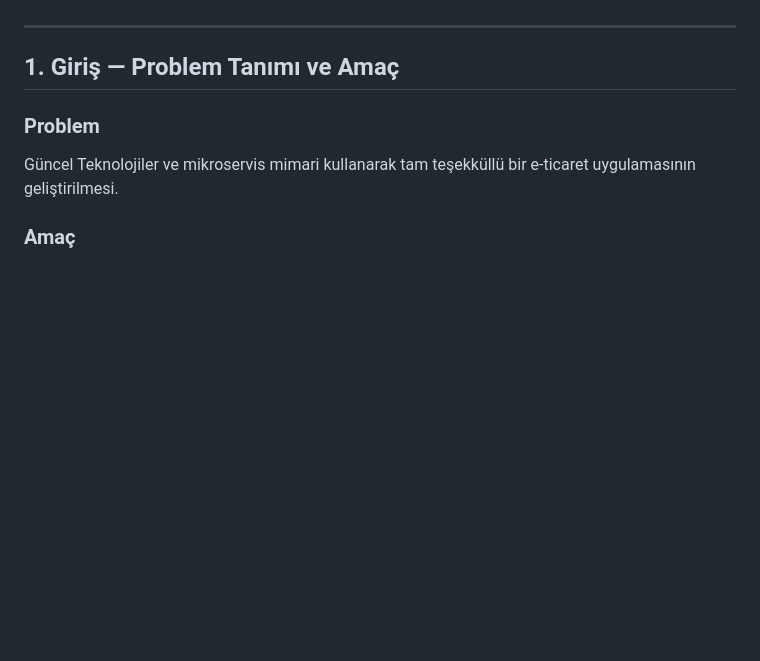
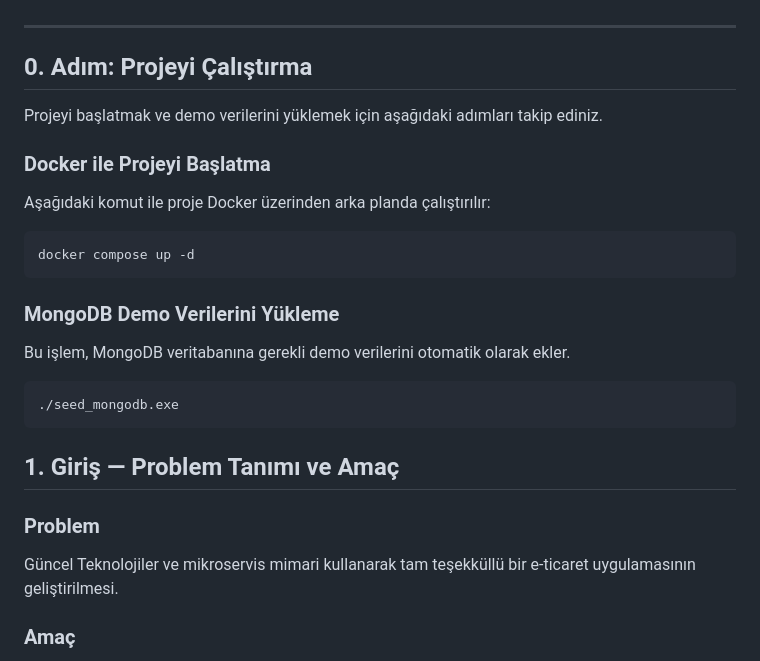
Before and after one commit to eyupcanpolat/E-Commerce_Microservices_Website, a Markdown page: README.md, the part around the change. Rendered like a GitHub page; blank space fills up the shorter version.

````diff
--- a/README.md
+++ b/README.md
@@ -28,6 +28,22 @@
 15. [Sonuç ve Tartışma](#15-sonuç-ve-tartışma)
 
 ---
+## 0. Adım: Projeyi Çalıştırma
+
+Projeyi başlatmak ve demo verilerini yüklemek için aşağıdaki adımları takip ediniz.
+
+### Docker ile Projeyi Başlatma
+Aşağıdaki komut ile proje Docker üzerinden arka planda çalıştırılır:
+
+```bash
+docker compose up -d
+```
+
+### MongoDB Demo Verilerini Yükleme
+Bu işlem, MongoDB veritabanına gerekli demo verilerini otomatik olarak ekler.
+```bash
+./seed_mongodb.exe
+```
 
 ## 1. Giriş — Problem Tanımı ve Amaç
 
````
